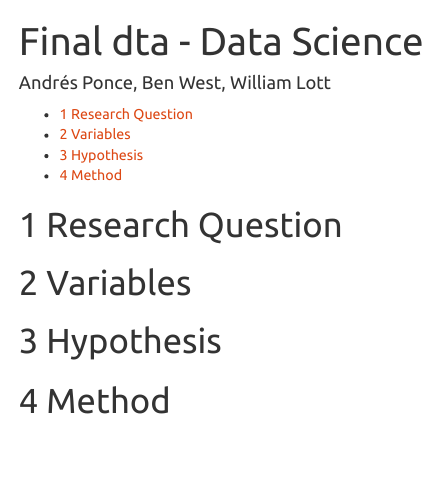
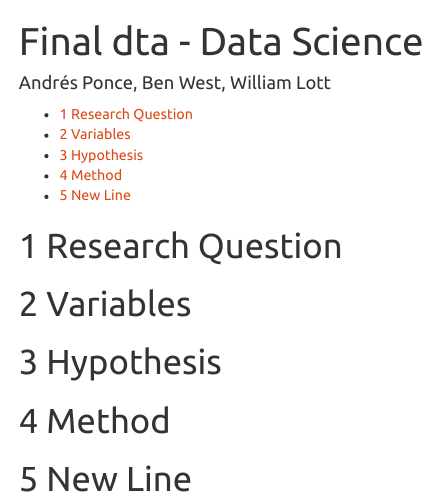
Before and after one commit to andrespnc/DataSc_Hertie, an R Markdown document (Final_Dta_West_Ponce_Lott.Rmd): the page in a window 1100 px wide, from its top. Rendered offline with R 4.5, knitr and Pandoc, with nearby package versions.

Commit message:
Update Final_Dta_West_Ponce_Lott.Rmd

```diff
--- a/Final_Dta_West_Ponce_Lott.Rmd
+++ b/Final_Dta_West_Ponce_Lott.Rmd
@@ -18,3 +18,6 @@ output:
 
 
 # Method
+
+
+# New Line
```
